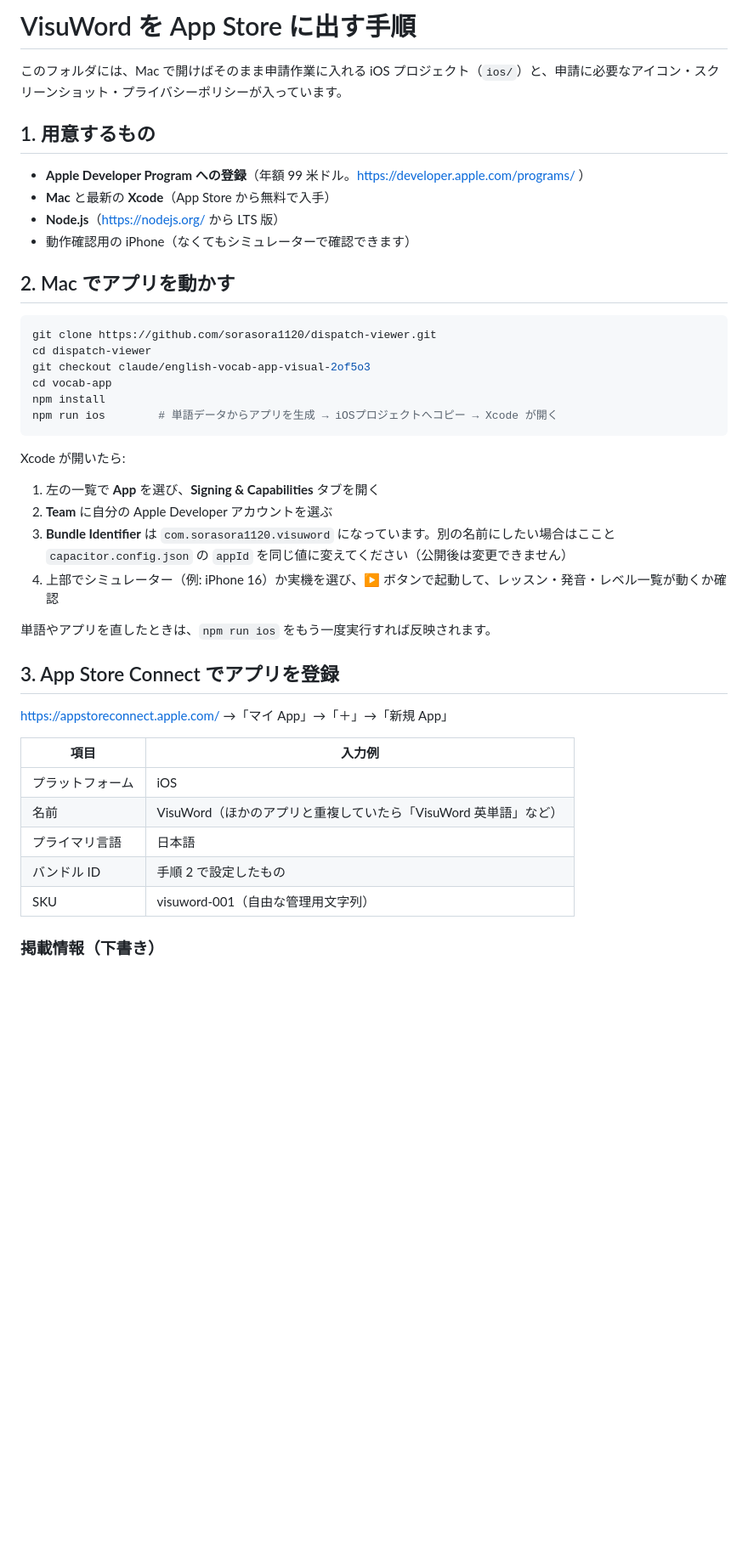
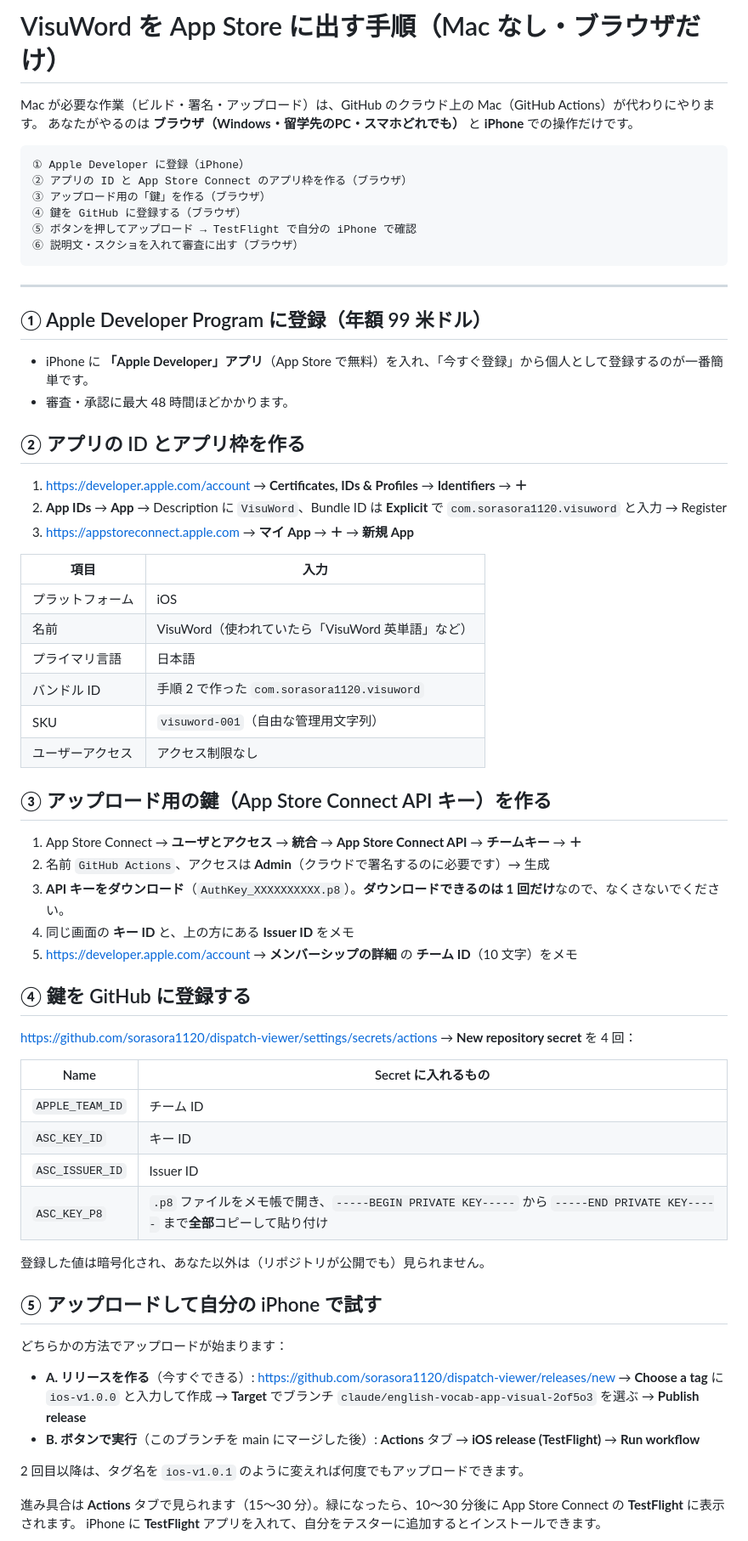
Before and after one commit to sorasora1120/dispatch-viewer, a Markdown page: vocab-app/APPSTORE.md, the part around one of its changes. Shown at 85% size. GitHub-like rendering; blank space fills up the shorter version.

Commit message:
Rewrite App Store guide for a browser-only, no-Mac workflow
The owner has no Mac, so the guide now walks through only browser and
iPhone steps: Apple Developer enrollment, registering the bundle ID,
creating an Admin App Store Connect API key, adding the four GitHub
secrets, triggering the cloud upload via a release tag (works before
merging to main), testing with TestFlight, and submitting for review.

Co-Authored-By: Claude Opus 5.5 <noreply@anthropic.com>
Claude-Session: https://claude.ai/code/session_01U9GCuqMQ6gTKJr9T1swMGe

````diff
--- a/vocab-app/APPSTORE.md
+++ b/vocab-app/APPSTORE.md
@@ -1,44 +1,70 @@
-# VisuWord を App Store に出す手順
+# VisuWord を App Store に出す手順（Mac なし・ブラウザだけ）
 
-このフォルダには、Mac で開けばそのまま申請作業に入れる iOS プロジェクト（`ios/`）と、申請に必要なアイコン・スクリーンショット・プライバシーポリシーが入っています。
+Mac が必要な作業（ビルド・署名・アップロード）は、GitHub のクラウド上の Mac（GitHub Actions）が代わりにやります。
+あなたがやるのは **ブラウザ（Windows・留学先のPC・スマホどれでも）** と **iPhone** での操作だけです。
 
-## 1. 用意するもの
-
-- **Apple Developer Program への登録**（年額 99 米ドル。https://developer.apple.com/programs/ ）
-- **Mac** と最新の **Xcode**（App Store から無料で入手）
-- **Node.js**（https://nodejs.org/ から LTS 版）
-- 動作確認用の iPhone（なくてもシミュレーターで確認できます）
-
-## 2. Mac でアプリを動かす
-
-```bash
-git clone https://github.com/sorasora1120/dispatch-viewer.git
-cd dispatch-viewer
-git checkout claude/english-vocab-app-visual-2of5o3
-cd vocab-app
-npm install
-npm run ios        # 単語データからアプリを生成 → iOSプロジェクトへコピー → Xcode が開く
+```
+① Apple Developer に登録（iPhone）
+② アプリの ID と App Store Connect のアプリ枠を作る（ブラウザ）
+③ アップロード用の「鍵」を作る（ブラウザ）
+④ 鍵を GitHub に登録する（ブラウザ）
+⑤ ボタンを押してアップロード → TestFlight で自分の iPhone で確認
+⑥ 説明文・スクショを入れて審査に出す（ブラウザ）
 ```
 
-Xcode が開いたら:
+---
 
-1. 左の一覧で **App** を選び、**Signing & Capabilities** タブを開く
-2. **Team** に自分の Apple Developer アカウントを選ぶ
-3. **Bundle Identifier** は `com.sorasora1120.visuword` になっています。別の名前にしたい場合はここと `capacitor.config.json` の `appId` を同じ値に変えてください（公開後は変更できません）
-4. 上部でシミュレーター（例: iPhone 16）か実機を選び、▶ ボタンで起動して、レッスン・発音・レベル一覧が動くか確認
+## ① Apple Developer Program に登録（年額 99 米ドル）
 
-単語やアプリを直したときは、`npm run ios` をもう一度実行すれば反映されます。
+- iPhone に **「Apple Developer」アプリ**（App Store で無料）を入れ、「今すぐ登録」から個人として登録するのが一番簡単です。
+- 審査・承認に最大 48 時間ほどかかります。
 
-## 3. App Store Connect でアプリを登録
+## ② アプリの ID とアプリ枠を作る
 
-https://appstoreconnect.apple.com/ →「マイ App」→「＋」→「新規 App」
+1. https://developer.apple.com/account → **Certificates, IDs & Profiles** → **Identifiers** → **＋**
+2. **App IDs** → **App** → Description に `VisuWord`、Bundle ID は **Explicit** で `com.sorasora1120.visuword` と入力 → Register
+3. https://appstoreconnect.apple.com → **マイ App** → **＋** → **新規 App**
 
-| 項目 | 入力例 |
+| 項目 | 入力 |
 |---|---|
 | プラットフォーム | iOS |
-| 名前 | VisuWord（ほかのアプリと重複していたら「VisuWord 英単語」など） |
+| 名前 | VisuWord（使われていたら「VisuWord 英単語」など） |
 | プライマリ言語 | 日本語 |
-| バンドル ID | 手順 2 で設定したもの |
-| SKU | visuword-001（自由な管理用文字列） |
+| バンドル ID | 手順 2 で作った `com.sorasora1120.visuword` |
+| SKU | `visuword-001`（自由な管理用文字列） |
+| ユーザーアクセス | アクセス制限なし |
 
-### 掲載情報（下書き）
+## ③ アップロード用の鍵（App Store Connect API キー）を作る
+
+1. App Store Connect → **ユーザとアクセス** → **統合** → **App Store Connect API** → **チームキー** → **＋**
+2. 名前 `GitHub Actions`、アクセスは **Admin**（クラウドで署名するのに必要です）→ 生成
+3. **API キーをダウンロード**（`AuthKey_XXXXXXXXXX.p8`）。**ダウンロードできるのは 1 回だけ**なので、なくさないでください。
+4. 同じ画面の **キー ID** と、上の方にある **Issuer ID** をメモ
+5. https://developer.apple.com/account → **メンバーシップの詳細** の **チーム ID**（10 文字）をメモ
+
+## ④ 鍵を GitHub に登録する
+
+https://github.com/sorasora1120/dispatch-viewer/settings/secrets/actions → **New repository secret** を 4 回：
+
+| Name | Secret に入れるもの |
+|---|---|
+| `APPLE_TEAM_ID` | チーム ID |
+| `ASC_KEY_ID` | キー ID |
+| `ASC_ISSUER_ID` | Issuer ID |
+| `ASC_KEY_P8` | `.p8` ファイルをメモ帳で開き、`-----BEGIN PRIVATE KEY-----` から `-----END PRIVATE KEY-----` まで**全部**コピーして貼り付け |
+
+登録した値は暗号化され、あなた以外は（リポジトリが公開でも）見られません。
+
+## ⑤ アップロードして自分の iPhone で試す
+
+どちらかの方法でアップロードが始まります：
+
+- **A. リリースを作る**（今すぐできる）: https://github.com/sorasora1120/dispatch-viewer/releases/new
+  → **Choose a tag** に `ios-v1.0.0` と入力して作成 → **Target** でブランチ `claude/english-vocab-app-visual-2of5o3` を選ぶ → **Publish release**
+- **B. ボタンで実行**（このブランチを main にマージした後）: **Actions** タブ → **iOS release (TestFlight)** → **Run workflow**
+
+2 回目以降は、タグ名を `ios-v1.0.1` のように変えれば何度でもアップロードできます。
+
+進み具合は **Actions** タブで見られます（15〜30 分）。緑になったら、10〜30 分後に App Store Connect の **TestFlight** に表示されます。
+iPhone に **TestFlight** アプリを入れて、自分をテスターに追加するとインストールできます。
+
````
Also changed, not shown: other parts of vocab-app/APPSTORE.md (+22 -29 lines).
